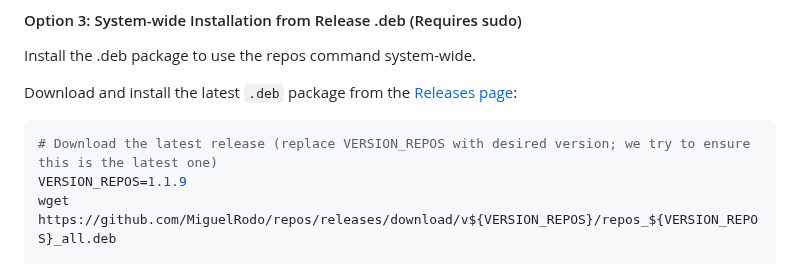
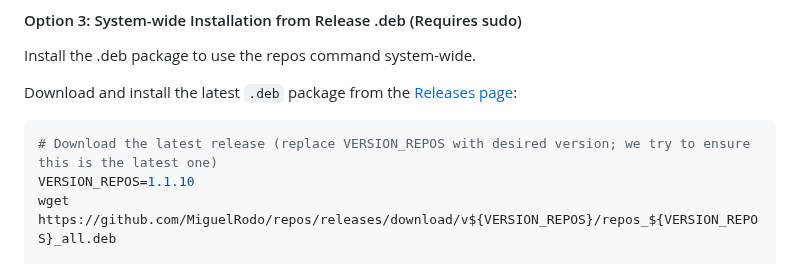
Before and after one commit to MiguelRodo/repos, a Markdown page: README.md, the part around the change. Rendered like a GitHub page.

Commit message:
Bump README install version to 1.1.10

````diff
--- a/README.md
+++ b/README.md
@@ -167,7 +167,7 @@ Download and install the latest `.deb` package from the [Releases page](https://
 
 ```bash
 # Download the latest release (replace VERSION_REPOS with desired version; we try to ensure this is the latest one)
-VERSION_REPOS=1.1.9
+VERSION_REPOS=1.1.10
 wget https://github.com/MiguelRodo/repos/releases/download/v${VERSION_REPOS}/repos_${VERSION_REPOS}_all.deb
 
 # Install the package
````
